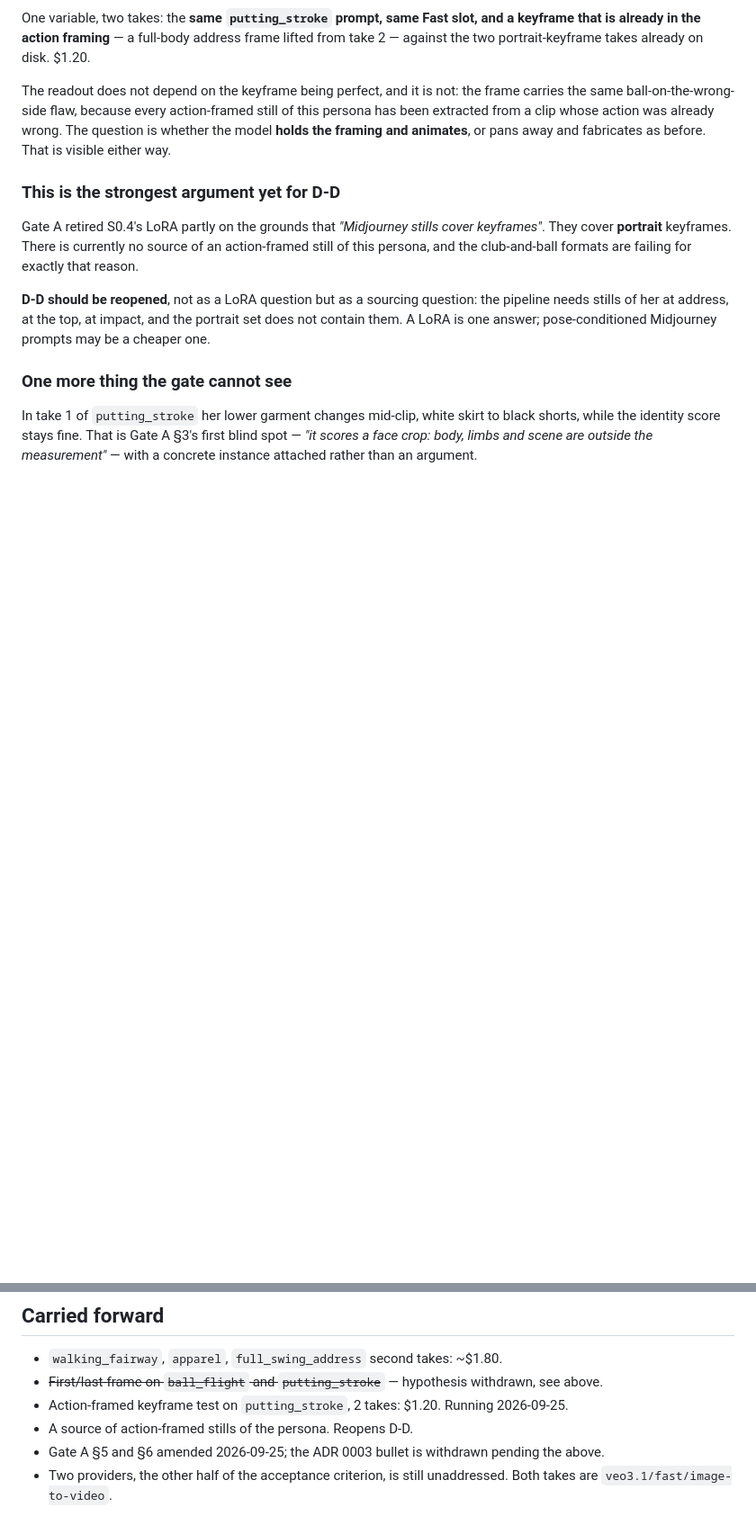
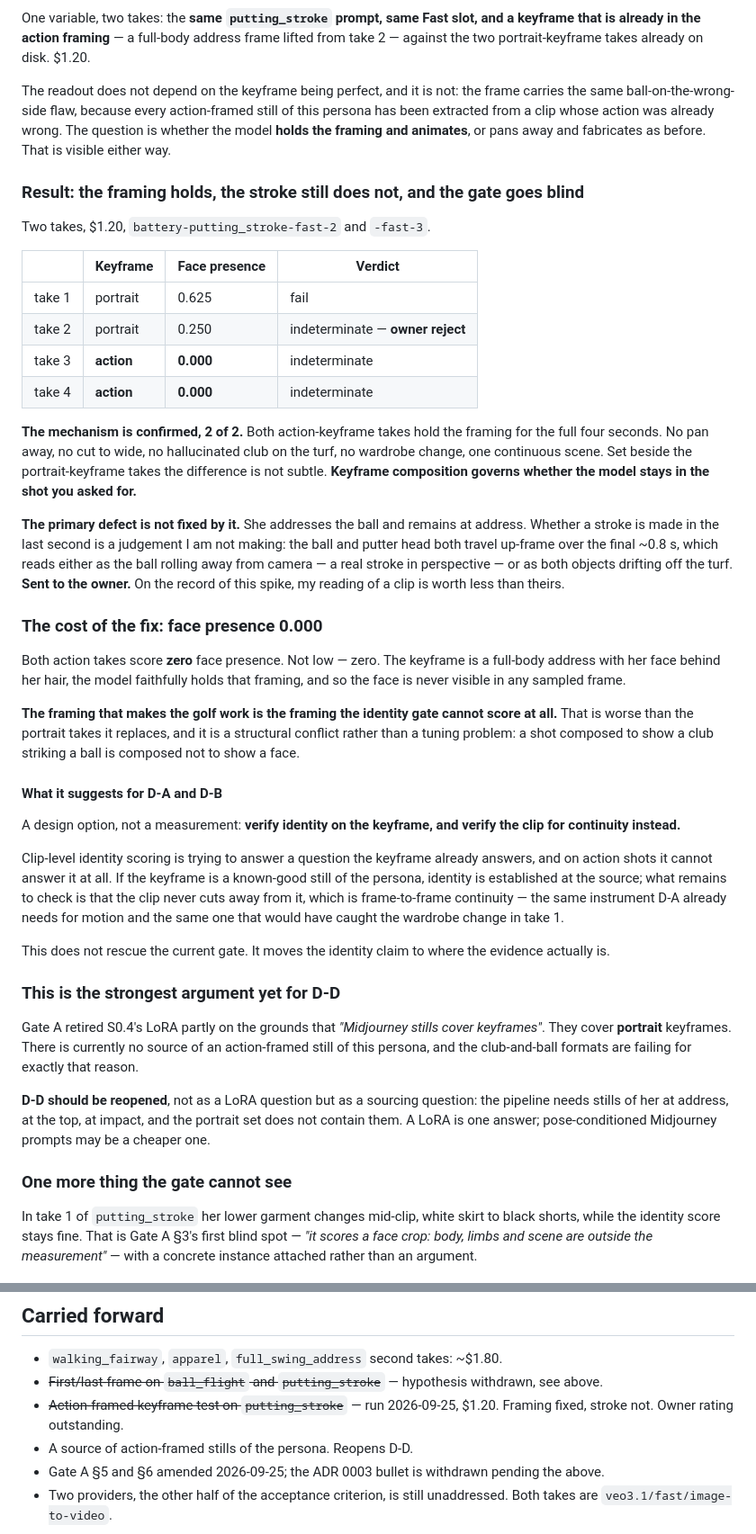
Before and after one commit to LaytonEvo/Socials, a Markdown page: docs/reports/s07-battery-take2-2026-09-25.md, 2 parts joined by grey strips. Shown at 90% size. Rendered like a GitHub page; blank space fills up the shorter version.

Commit message:
Action-framed keyframe holds the shot; the gate goes blind
Two takes of the putting prompt with a full-body address keyframe in
place of the usual portrait, $1.20. Both hold the framing for the
full four seconds: no pan away, no cut to wide, no club appearing on
the turf, no wardrobe change. Beside the portrait takes the
difference is not subtle. Keyframe composition governs whether the
model stays in the shot that was asked for.

It does not fix the primary defect. She addresses the ball and stays
there. Whether a stroke is made in the final second is ambiguous on
my reading and has gone to the owner, whose reading of a clip has
been better than mine every time in this spike.

The cost is the finding. Both action takes score zero face presence,
not low but zero, because a shot composed to show a club striking a
ball is composed not to show a face. The framing that makes the golf
work is the framing the identity gate cannot score at all, which is
structural rather than a tuning problem.

So a design option for D-A and D-B: verify identity on the keyframe
and verify the clip for continuity instead. Clip-level identity
scoring answers a question the keyframe already answers, and on
action shots it cannot answer it at all. What is left to check is
that the clip never cuts away from its keyframe, which is the same
frame-to-frame instrument D-A already needs and the one that would
have caught the wardrobe change.

Co-Authored-By: Claude Opus 5 <noreply@anthropic.com>
Claude-Session: https://claude.ai/code/session_01Rhk6NftNojspJnf573GNr7

```diff
--- a/docs/reports/s07-battery-take2-2026-09-25.md
+++ b/docs/reports/s07-battery-take2-2026-09-25.md
@@ -186,6 +186,56 @@ still of this persona has been extracted from a clip whose action was already
 wrong. The question is whether the model **holds the framing and animates**, or
 pans away and fabricates as before. That is visible either way.
 
+### Result: the framing holds, the stroke still does not, and the gate goes blind
+
+Two takes, $1.20, `battery-putting_stroke-fast-2` and `-fast-3`.
+
+| | Keyframe | Face presence | Verdict |
+|---|---|---|---|
+| take 1 | portrait | 0.625 | fail |
+| take 2 | portrait | 0.250 | indeterminate — **owner reject** |
+| take 3 | **action** | **0.000** | indeterminate |
+| take 4 | **action** | **0.000** | indeterminate |
+
+**The mechanism is confirmed, 2 of 2.** Both action-keyframe takes hold the
+framing for the full four seconds. No pan away, no cut to wide, no hallucinated
+club on the turf, no wardrobe change, one continuous scene. Set beside the
+portrait-keyframe takes the difference is not subtle. **Keyframe composition
+governs whether the model stays in the shot you asked for.**
+
+**The primary defect is not fixed by it.** She addresses the ball and remains at
+address. Whether a stroke is made in the last second is a judgement I am not
+making: the ball and putter head both travel up-frame over the final ~0.8 s,
+which reads either as the ball rolling away from camera — a real stroke in
+perspective — or as both objects drifting off the turf. **Sent to the owner.**
+On the record of this spike, my reading of a clip is worth less than theirs.
+
+### The cost of the fix: face presence 0.000
+
+Both action takes score **zero** face presence. Not low — zero. The keyframe is a
+full-body address with her face behind her hair, the model faithfully holds that
+framing, and so the face is never visible in any sampled frame.
+
+**The framing that makes the golf work is the framing the identity gate cannot
+score at all.** That is worse than the portrait takes it replaces, and it is a
+structural conflict rather than a tuning problem: a shot composed to show a club
+striking a ball is composed not to show a face.
+
+#### What it suggests for D-A and D-B
+
+A design option, not a measurement: **verify identity on the keyframe, and
+verify the clip for continuity instead.**
+
+Clip-level identity scoring is trying to answer a question the keyframe already
+answers, and on action shots it cannot answer it at all. If the keyframe is a
+known-good still of the persona, identity is established at the source; what
+remains to check is that the clip never cuts away from it, which is
+frame-to-frame continuity — the same instrument D-A already needs for motion and
+the same one that would have caught the wardrobe change in take 1.
+
+This does not rescue the current gate. It moves the identity claim to where the
+evidence actually is.
+
 ### This is the strongest argument yet for D-D
 
 Gate A retired S0.4's LoRA partly on the grounds that *"Midjourney stills cover
@@ -209,7 +259,7 @@ measurement"* — with a concrete instance attached rather than an argument.
 
 - `walking_fairway`, `apparel`, `full_swing_address` second takes: ~$1.80.
 - ~~First/last-frame on `ball_flight` and `putting_stroke`~~ — hypothesis withdrawn, see above.
-- Action-framed keyframe test on `putting_stroke`, 2 takes: $1.20. Running 2026-09-25.
+- ~~Action-framed keyframe test on `putting_stroke`~~ — run 2026-09-25, $1.20. Framing fixed, stroke not. Owner rating outstanding.
 - A source of action-framed stills of the persona. Reopens D-D.
 - Gate A §5 and §6 amended 2026-09-25; the ADR 0003 bullet is withdrawn pending the above.
 - Two providers, the other half of the acceptance criterion, is still unaddressed. Both takes are `veo3.1/fast/image-to-video`.
```
